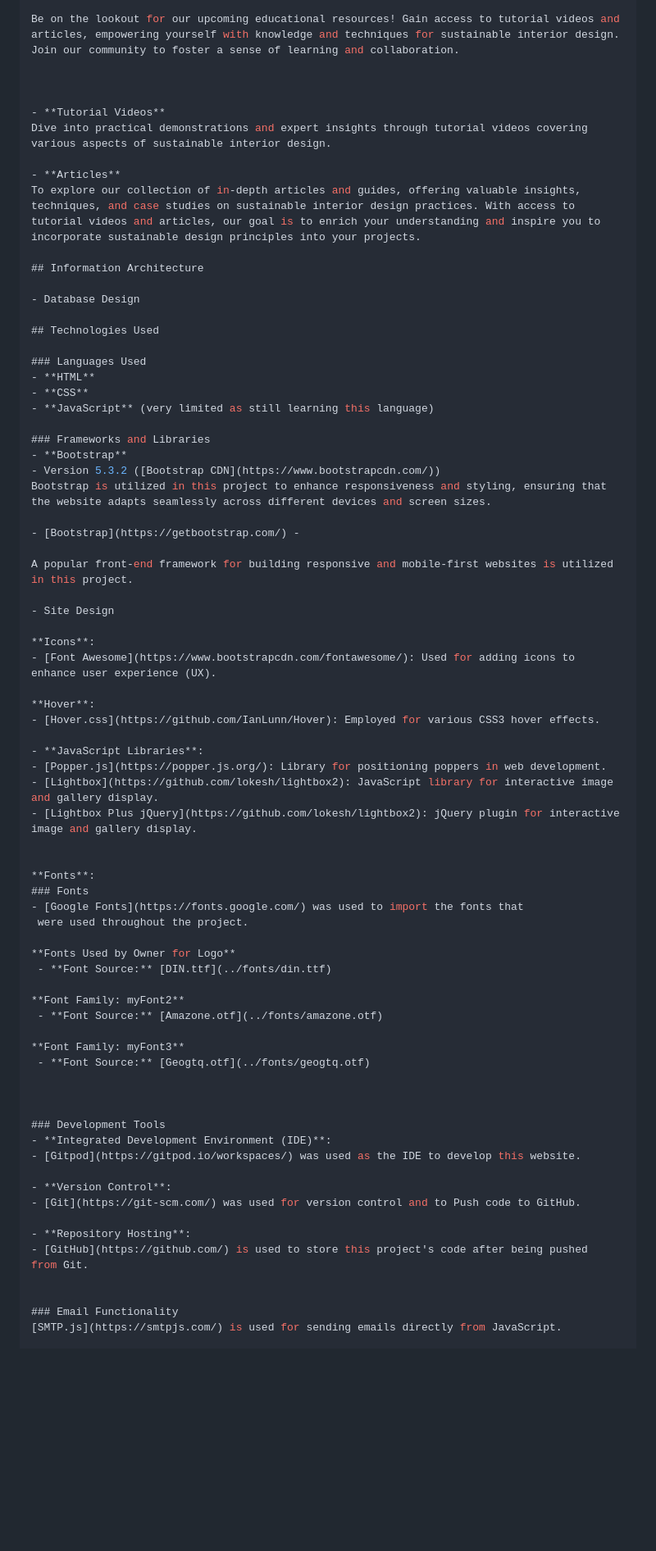
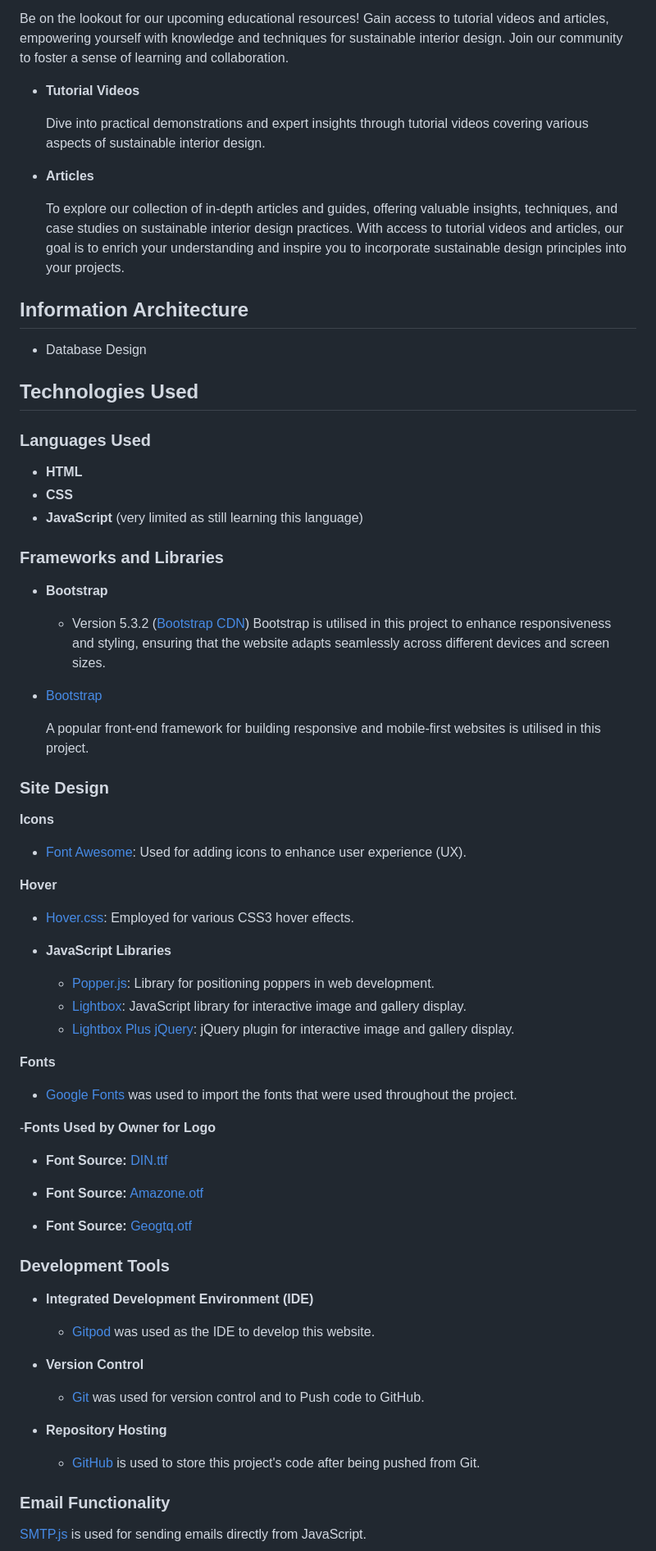
Before and after one commit to LuiginaA/Nur-Home, a Markdown page: README.md, the part around one of its changes. Shown at 82% size. Rendered like a GitHub page; blank space fills up the shorter version.

Commit message:
Style and check readme for errors and layout

```diff
--- a/README.md
+++ b/README.md
@@ -223,12 +236,12 @@ For other text elements, the following Google Fonts were imported:
 
   Be on the lookout for our upcoming educational resources! Gain access to tutorial videos and articles, empowering yourself with knowledge and techniques for sustainable interior design. Join our community to foster a sense of learning and collaboration.
 
+- **Tutorial Videos**
 
-
-- **Tutorial Videos**
   Dive into practical demonstrations and expert insights through tutorial videos covering various aspects of sustainable interior design.
 
 - **Articles**
+
   To explore our collection of in-depth articles and guides, offering valuable insights, techniques, and case studies on sustainable interior design practices. With access to tutorial videos and articles, our goal is to enrich your understanding and inspire you to incorporate sustainable design principles into your projects.
 
 ## Information Architecture
@@ -238,61 +251,63 @@ For other text elements, the following Google Fonts were imported:
 ## Technologies Used
 
 ### Languages Used
+
 - **HTML**
 - **CSS**
 - **JavaScript** (very limited as still learning this language)
 
 ### Frameworks and Libraries
+
 - **Bootstrap**
   - Version 5.3.2 ([Bootstrap CDN](https://www.bootstrapcdn.com/))
-  Bootstrap is utilized in this project to enhance responsiveness and styling, ensuring that the website adapts seamlessly across different devices and screen sizes.
+  Bootstrap is utilised in this project to enhance responsiveness and styling, ensuring that the website adapts seamlessly across different devices and screen sizes.
 
-- [Bootstrap](https://getbootstrap.com/) -
+- [Bootstrap](https://getbootstrap.com/)
 
-  A popular front-end framework for building responsive and mobile-first websites is utilized in this project.
+  A popular front-end framework for building responsive and mobile-first websites is utilised in this project.
 
-- Site Design
+### Site Design
 
- **Icons**:
+ **Icons**
+
   - [Font Awesome](https://www.bootstrapcdn.com/fontawesome/): Used for adding icons to enhance user experience (UX).
 
-**Hover**:
+**Hover**
+
   - [Hover.css](https://github.com/IanLunn/Hover): Employed for various CSS3 hover effects.
 
-- **JavaScript Libraries**:
+- **JavaScript Libraries**
+
   - [Popper.js](https://popper.js.org/): Library for positioning poppers in web development.
   - [Lightbox](https://github.com/lokesh/lightbox2): JavaScript library for interactive image and gallery display.
   - [Lightbox Plus jQuery](https://github.com/lokesh/lightbox2): jQuery plugin for interactive image and gallery display.
 
+**Fonts**
 
-**Fonts**:
-### Fonts
 - [Google Fonts](https://fonts.google.com/) was used to import the fonts that
    were used throughout the project.
 
-**Fonts Used by Owner for Logo**
+-**Fonts Used by Owner for Logo**
+
    - **Font Source:** [DIN.ttf](../fonts/din.ttf)
 
-**Font Family: myFont2**
    - **Font Source:** [Amazone.otf](../fonts/amazone.otf)
 
-**Font Family: myFont3**
    - **Font Source:** [Geogtq.otf](../fonts/geogtq.otf)
 
+### Development Tools
 
+- **Integrated Development Environment (IDE)**
+  - [Gitpod](https://gitpod.io/workspaces/) was used as the IDE to develop this website.
 
-### Development Tools
-- **Integrated Development Environment (IDE)**:
-- [Gitpod](https://gitpod.io/workspaces/) was used as the IDE to develop this website.
+- **Version Control**
+  - [Git](https://git-scm.com/) was used for version control and to Push code to GitHub.
 
-- **Version Control**:
-- [Git](https://git-scm.com/) was used for version control and to Push code to GitHub.
-
-- **Repository Hosting**:
-- [GitHub](https://github.com/) is used to store this project's code after being pushed
-  from Git.
+- **Repository Hosting**
+  - [GitHub](https://github.com/) is used to store this project's code after being pushed from Git.
 
 
 ### Email Functionality
+
 [SMTP.js](https://smtpjs.com/) is used for sending emails directly from JavaScript.
 
```
Also changed, not shown: other parts of README.md (+125 -72 lines).
